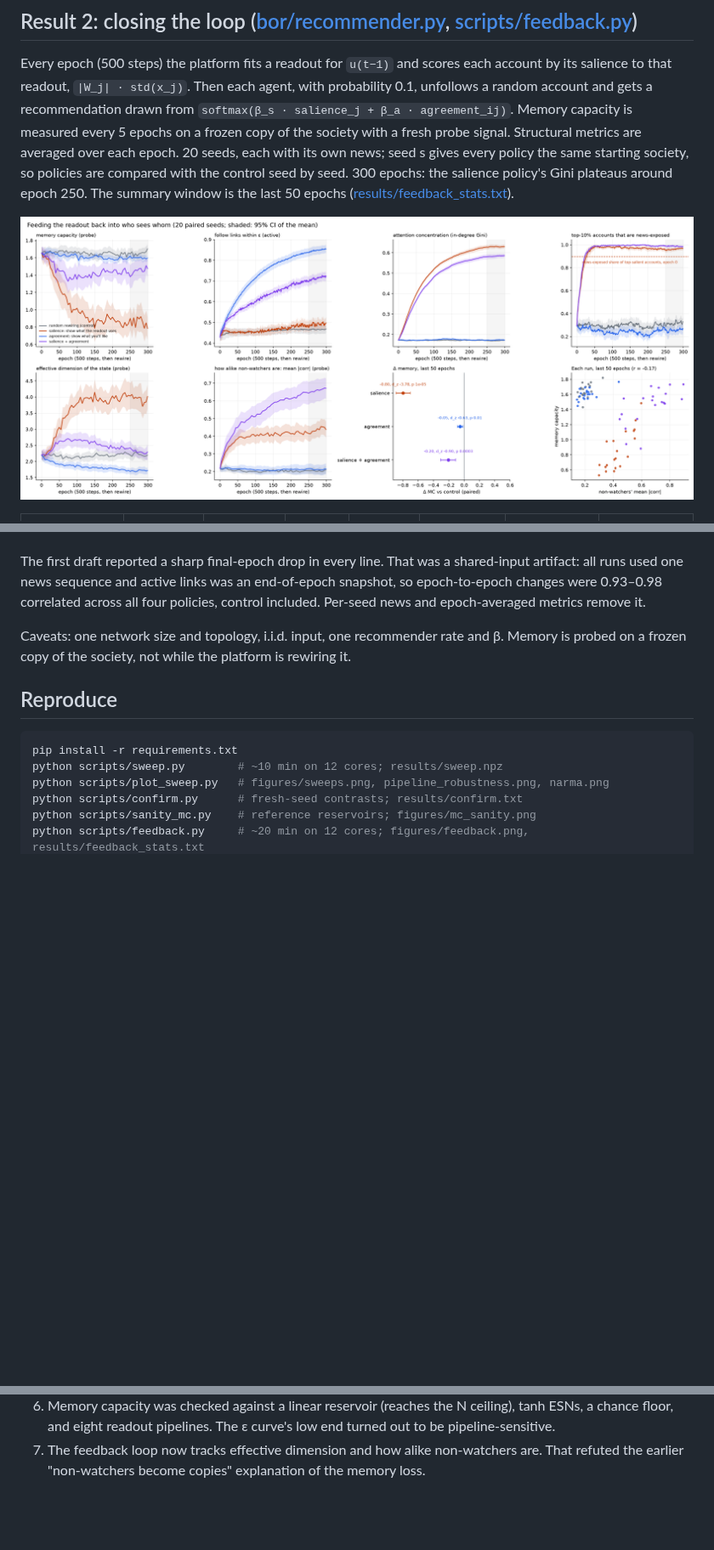
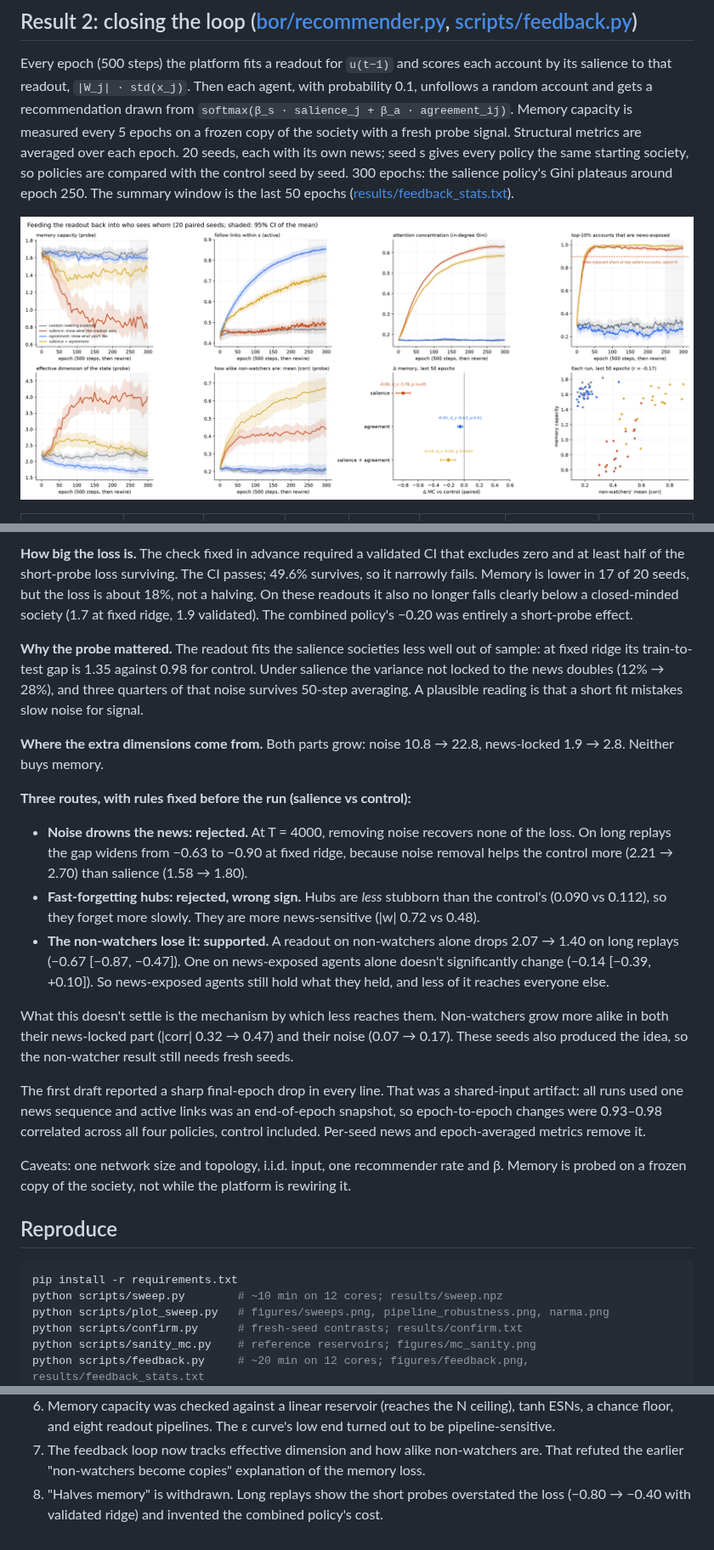
Before and after one commit to NobodyKnowNothing/Bound-Opinion-Reservoir, a Markdown page: README.md, 3 parts joined by grey strips. Shown at 85% size. Drawn GitHub-style; pictures changed too: figures/feedback.png; blank space fills up the shorter version.

```diff
--- a/README.md
+++ b/README.md
@@ -201,3 +217,34 @@ most-followed accounts news-exposed.
+**How big the loss is.** The check fixed in advance required a validated CI that excludes
+zero and at least half of the short-probe loss surviving. The CI passes; 49.6% survives,
+so it narrowly fails. Memory is lower in 17 of 20 seeds, but the loss is about 18%, not a halving.
+On these readouts it also no longer falls clearly below a closed-minded society (1.7 at
+fixed ridge, 1.9 validated). The combined policy's −0.20 was entirely a short-probe effect.
+
+**Why the probe mattered.** The readout fits the salience societies less well out of
+sample: at fixed ridge its train-to-test gap is 1.35 against 0.98 for control. Under
+salience the variance not locked to the news doubles (12% → 28%), and three quarters of
+that noise survives 50-step averaging. A plausible reading is that a short fit mistakes
+slow noise for signal.
+
+**Where the extra dimensions come from.** Both parts grow: noise 10.8 → 22.8, news-locked
+1.9 → 2.8. Neither buys memory.
+
+**Three routes, with rules fixed before the run (salience vs control):**
+
+- **Noise drowns the news: rejected.** At T = 4000, removing noise recovers none of the
+  loss. On long replays the gap widens from −0.63 to −0.90 at fixed ridge, because noise
+  removal helps the control more (2.21 → 2.70) than salience (1.58 → 1.80).
+- **Fast-forgetting hubs: rejected, wrong sign.** Hubs are *less* stubborn than the
+  control's (0.090 vs 0.112), so they forget more slowly. They are more news-sensitive
+  (|w| 0.72 vs 0.48).
+- **The non-watchers lose it: supported.** A readout on non-watchers alone drops 2.07 → 1.40
+  on long replays (−0.67 [−0.87, −0.47]). One on news-exposed agents alone doesn't
+  significantly change (−0.14 [−0.39, +0.10]). So news-exposed agents still hold what they
+  held, and less of it reaches everyone else.
+
+What this doesn't settle is the mechanism by which less reaches them. Non-watchers grow
+more alike in both their news-locked part (|corr| 0.32 → 0.47) and their noise (0.07 → 0.17).
+These seeds also produced the idea, so the non-watcher result still needs fresh seeds.
 
 The first draft reported a sharp final-epoch drop in every line. That was a shared-input
 artifact: all runs used one news sequence and active links was an end-of-epoch snapshot,
@@ -234,3 +282,5 @@ python scripts/feedback.py     # ~20 min on 12 cores; figures/feedback.png, resu
    be pipeline-sensitive.
 7. The feedback loop now tracks effective dimension and how alike non-watchers are. That
    refuted the earlier "non-watchers become copies" explanation of the memory loss.
+8. "Halves memory" is withdrawn. Long replays show the short probes overstated the loss
+   (−0.80 → −0.40 with validated ridge) and invented the combined policy's cost.
```
Also changed, not shown: other parts of README.md (+30 -13 lines), figures/dimension.png (added), 4 other files.
